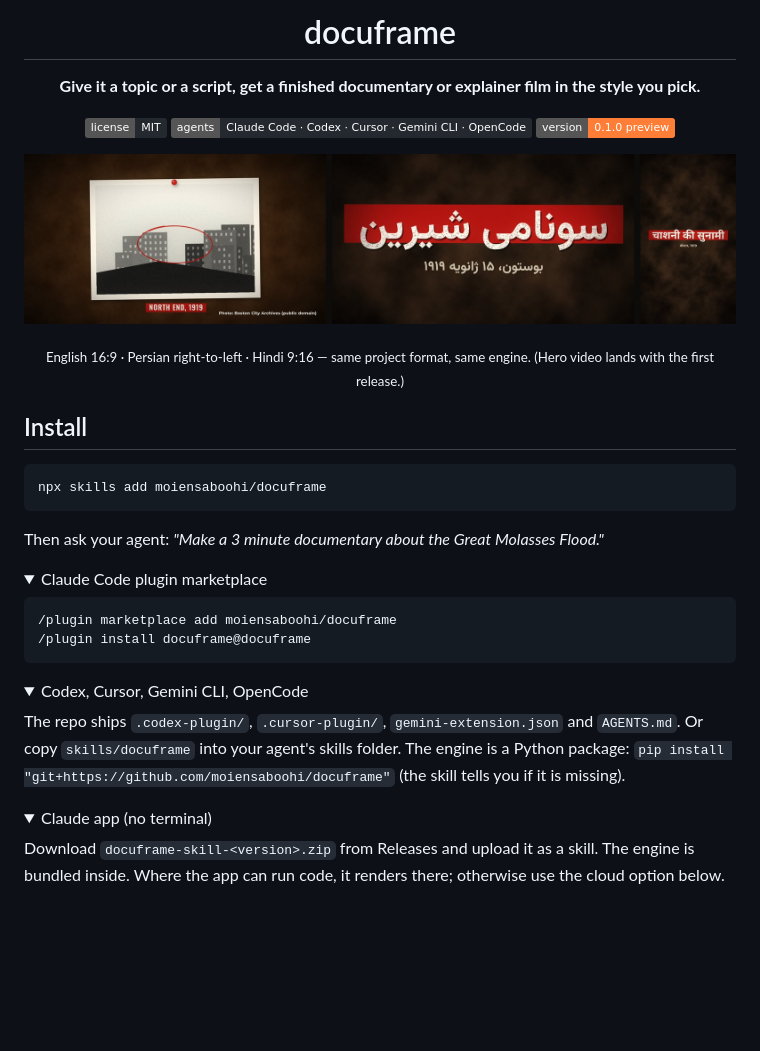
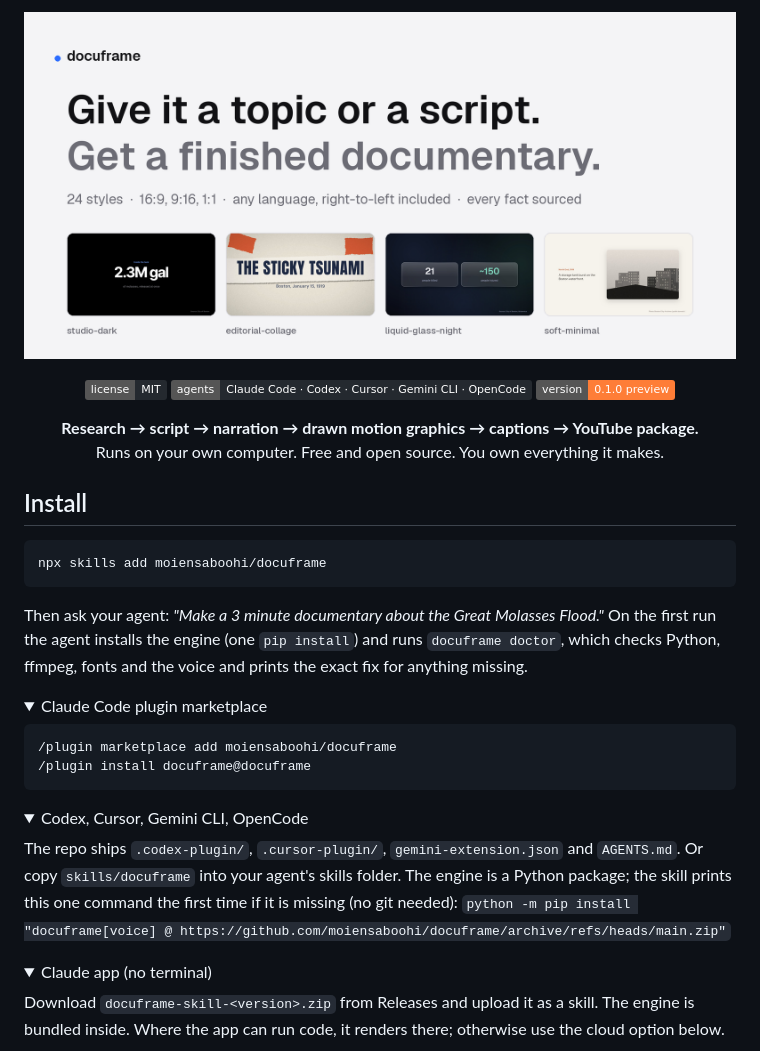
Before and after one commit to moiensaboohi/docuframe, a Markdown page: README.md, the part around one of its changes. Rendered like a GitHub page; pictures changed too: docs/media/banner.png (added); folded sections open; badges without logos; blank space fills up the shorter version.

````diff
--- a/README.md
+++ b/README.md
@@ -1,6 +1,4 @@
-<h1 align="center">docuframe</h1>
-
-<p align="center"><b>Give it a topic or a script, get a finished documentary or explainer film in the style you pick.</b></p>
+<p align="center"><img src="docs/media/banner.png" width="100%" alt="docuframe. Give it a topic or a script. Get a finished documentary. 24 styles, 16:9, 9:16 and 1:1, any language including right-to-left, every fact sourced."></p>
 
 <p align="center">
   <img src="https://img.shields.io/badge/license-MIT-24292f" alt="MIT">
@@ -8,8 +6,8 @@
   <img src="https://img.shields.io/badge/version-0.1.0%20preview-orange" alt="version">
 </p>
 
-<p align="center"><img src="docs/media/hero-stills.jpg" alt="Three frames made by docuframe: a big sourced number in English, a Persian title set right to left, and a Hindi vertical short with two comparison cards"></p>
-<p align="center"><sub>English 16:9 · Persian right-to-left · Hindi 9:16 — same project format, same engine. (Hero video lands with the first release.)</sub></p>
+<p align="center"><b>Research → script → narration → drawn motion graphics → captions → YouTube package.</b><br>
+Runs on your own computer. Free and open source. You own everything it makes.</p>
 
 ## Install
 
@@ -18,6 +16,8 @@ npx skills add moiensaboohi/docuframe
 ```
 
 Then ask your agent: *"Make a 3 minute documentary about the Great Molasses Flood."*
+On the first run the agent installs the engine (one `pip install`) and runs `docuframe doctor`,
+which checks Python, ffmpeg, fonts and the voice and prints the exact fix for anything missing.
 
 <details><summary>Claude Code plugin marketplace</summary>
 
@@ -30,8 +30,9 @@ Then ask your agent: *"Make a 3 minute documentary about the Great Molasses Floo
 <details><summary>Codex, Cursor, Gemini CLI, OpenCode</summary>
 
 The repo ships `.codex-plugin/`, `.cursor-plugin/`, `gemini-extension.json` and `AGENTS.md`.
-Or copy `skills/docuframe` into your agent's skills folder. The engine is a Python package:
-`pip install "git+https://github.com/moiensaboohi/docuframe"` (the skill tells you if it is missing).
+Or copy `skills/docuframe` into your agent's skills folder. The engine is a Python package; the
+skill prints this one command the first time if it is missing (no git needed):
+`python -m pip install "docuframe[voice] @ https://github.com/moiensaboohi/docuframe/archive/refs/heads/main.zip"`
 </details>
 
 <details><summary>Claude app (no terminal)</summary>
````
Also changed, not shown: other parts of README.md (+2 -0 lines), skills/docuframe/SKILL.md (+3 -0 lines), 4 other files.
